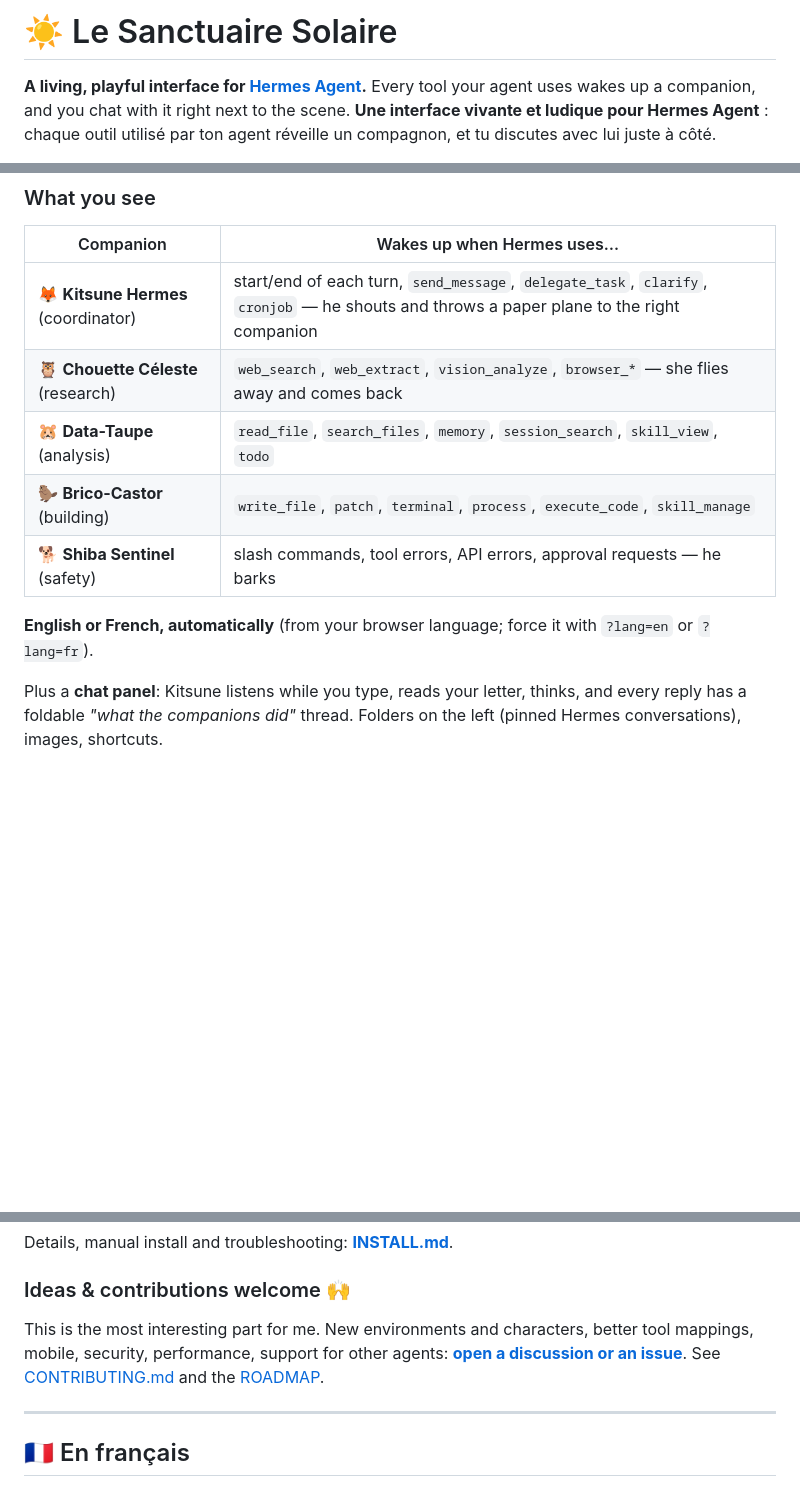
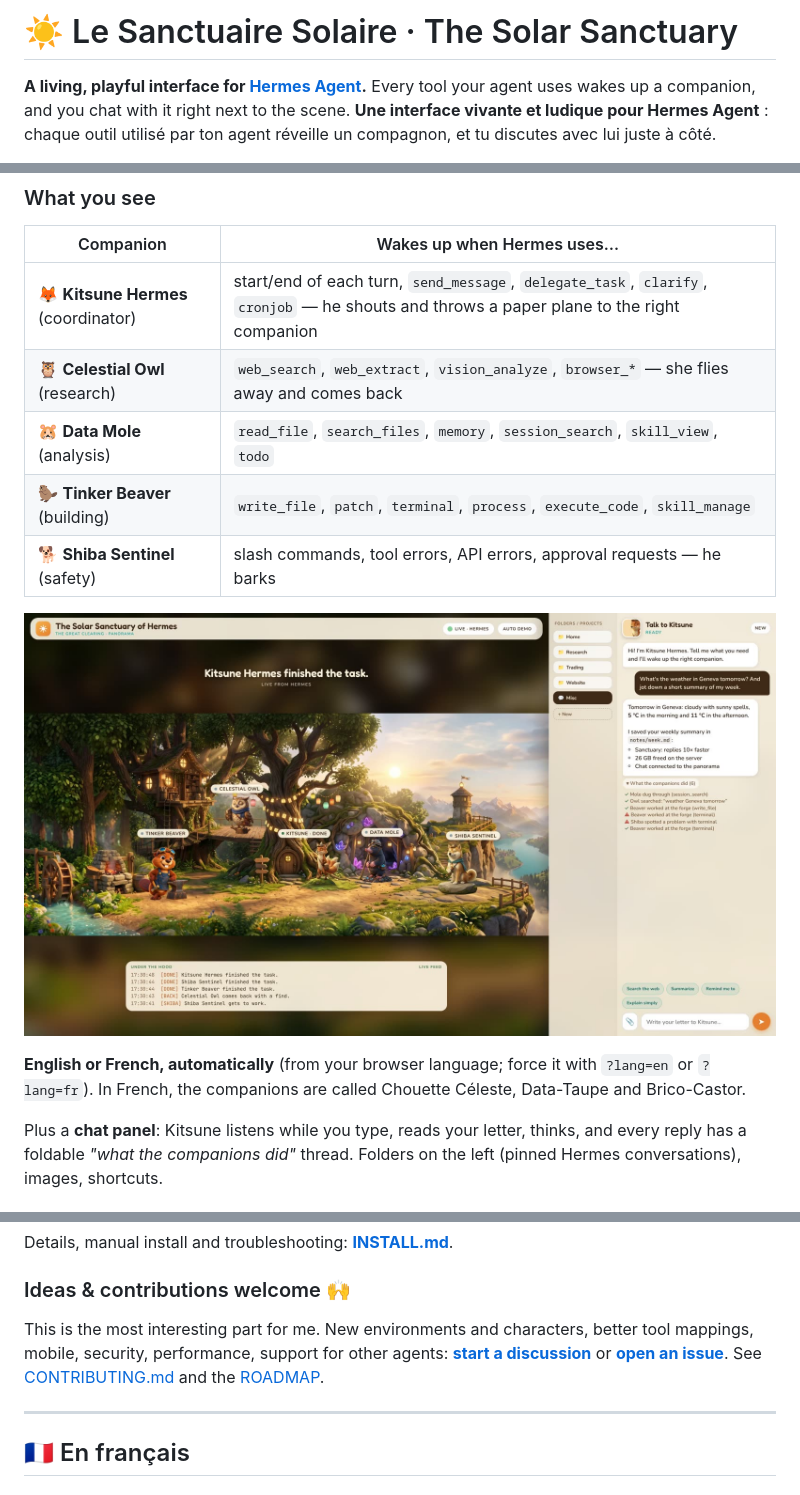
Before and after one commit to Med34000/hermes-sanctuary, a Markdown page: README.md, 3 parts joined by grey strips. Drawn GitHub-style; pictures changed too: docs/panorama.jpg; blank space fills up the shorter version.

```diff
--- a/README.md
+++ b/README.md
@@ -1,4 +1,4 @@
-# ☀️ Le Sanctuaire Solaire
+# ☀️ Le Sanctuaire Solaire · The Solar Sanctuary
 
 **A living, playful interface for [Hermes Agent](https://github.com/NousResearch/hermes-agent).**
 Every tool your agent uses wakes up a companion, and you chat with it right next to the scene.
@@ -18,12 +18,14 @@ Every tool your agent uses wakes up a companion, and you chat with it right next
 | Companion | Wakes up when Hermes uses… |
 |---|---|
 | 🦊 **Kitsune Hermes** (coordinator) | start/end of each turn, `send_message`, `delegate_task`, `clarify`, `cronjob` — he shouts and throws a paper plane to the right companion |
-| 🦉 **Chouette Céleste** (research) | `web_search`, `web_extract`, `vision_analyze`, `browser_*` — she flies away and comes back |
-| 🐹 **Data-Taupe** (analysis) | `read_file`, `search_files`, `memory`, `session_search`, `skill_view`, `todo` |
-| 🦫 **Brico-Castor** (building) | `write_file`, `patch`, `terminal`, `process`, `execute_code`, `skill_manage` |
+| 🦉 **Celestial Owl** (research) | `web_search`, `web_extract`, `vision_analyze`, `browser_*` — she flies away and comes back |
+| 🐹 **Data Mole** (analysis) | `read_file`, `search_files`, `memory`, `session_search`, `skill_view`, `todo` |
+| 🦫 **Tinker Beaver** (building) | `write_file`, `patch`, `terminal`, `process`, `execute_code`, `skill_manage` |
 | 🐕 **Shiba Sentinel** (safety) | slash commands, tool errors, API errors, approval requests — he barks |
 
-**English or French, automatically** (from your browser language; force it with `?lang=en` or `?lang=fr`).
+![The Solar Sanctuary — the real interface, in English](docs/panorama.jpg)
+
+**English or French, automatically** (from your browser language; force it with `?lang=en` or `?lang=fr`). In French, the companions are called Chouette Céleste, Data-Taupe and Brico-Castor.
 
 Plus a **chat panel**: Kitsune listens while you type, reads your letter, thinks, and every reply has a foldable *"what the companions did"* thread. Folders on the left (pinned Hermes conversations), images, shortcuts.
 
@@ -49,7 +51,7 @@ Then from your computer: `ssh -N -L 8787:127.0.0.1:8787 user@your-server` → op
 Details, manual install and troubleshooting: **[INSTALL.md](INSTALL.md)**.
 
 ### Ideas & contributions welcome 🙌
-This is the most interesting part for me. New environments and characters, better tool mappings, mobile, security, performance, support for other agents: **[open a discussion or an issue](../../issues/new/choose)**. See [CONTRIBUTING.md](CONTRIBUTING.md) and the [ROADMAP](ROADMAP.md).
+This is the most interesting part for me. New environments and characters, better tool mappings, mobile, security, performance, support for other agents: **[start a discussion](../../discussions)** or **[open an issue](../../issues/new/choose)**. See [CONTRIBUTING.md](CONTRIBUTING.md) and the [ROADMAP](ROADMAP.md).
 
 ---
 
```
Also changed, not shown: other parts of README.md (+6 -2 lines), CONTRIBUTING.md (+2 -2 lines), ROADMAP.md (+1 -1 lines), docs/panorama-fr.jpg (added), 2 other files.
